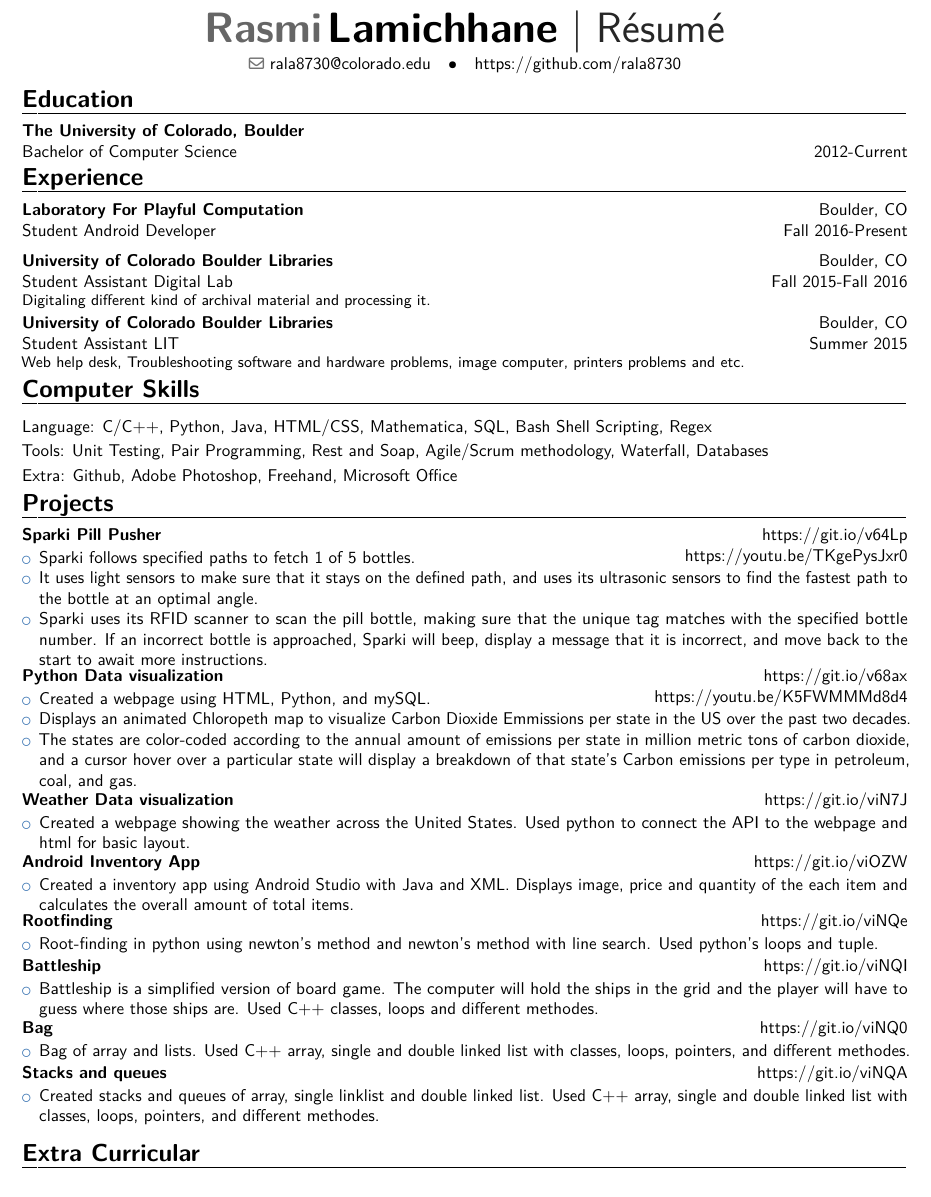
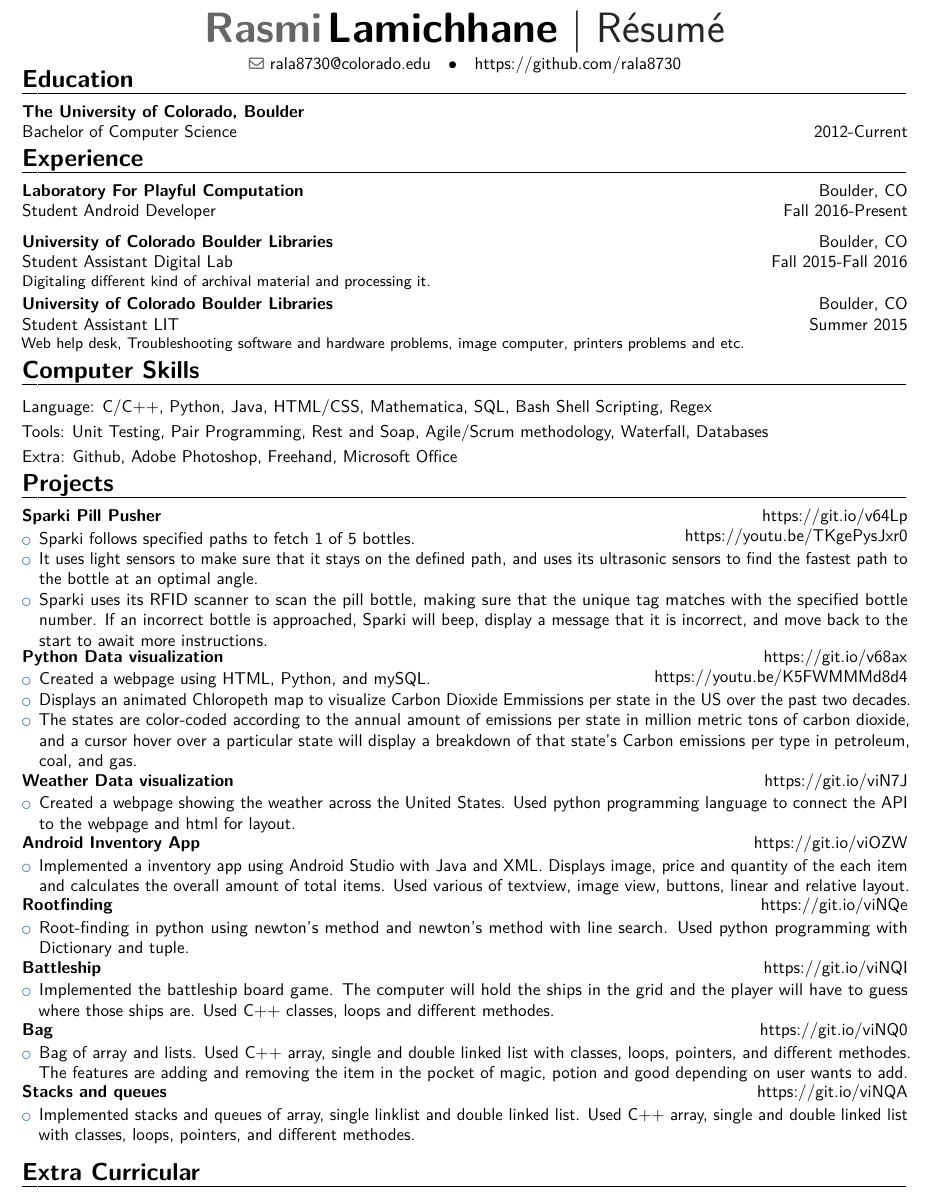
Before and after one commit to rala8730/CV, a LaTeX CV (RasmiCV.tex): part of the page, cut so that both start at the same text. Compiled offline with pdfLaTeX.

Commit message:
few changes

```diff
--- a/RasmiCV.tex
+++ b/RasmiCV.tex
@@ -59,7 +59,7 @@
 %----------------------------------------------------------------------------------------
 %	EDUCATION SECTION
 %----------------------------------------------------------------------------------------
-\vspace{-10mm}
+\vspace{-14mm}
 \section{Education}
 \cventry{\textnormal{2012-Current}}{\textnormal{Bachelor of Computer Science}}{The University of Colorado, Boulder}{}{}{}  % Arguments not required can be left empty
 %----------------------------------------------------------------------------------------
@@ -103,33 +103,33 @@
 \cventry{}{}{\textsc{\href{https://git.io/viN7J}{Weather Data visualization}}}{\href{https://git.io/viN7J}{\textnormal{https://git.io/viN7J}}}{}{}
 \begin{itemize}
 \vspace{-5mm}
-\item{Created a webpage showing the weather across the United States. Used python to connect the API to the webpage and html for basic layout.}
+\item{Created a webpage showing the weather across the United States. Used python programming language to connect the API to the webpage and html for layout.}
 \end{itemize}
 %\hfill \break
 \cventry{}{}{\textsc{\href{https://git.io/viOZW}{Android Inventory App}}}{\href{https://git.io/viOZW}{\textnormal{https://git.io/viOZW}}}{}{}
 \begin{itemize}
 \vspace{-5mm}
-\item{Created a inventory app using Android Studio with Java and XML. Displays image, price and quantity of the each item and calculates the overall amount of total items.}
+\item{Implemented a inventory app using Android Studio with Java and XML. Displays image, price and quantity of the each item and calculates the overall amount of total items. Used various of textview, image view, buttons, linear and relative layout.}
 \end{itemize}
 \cventry{}{}{\textsc{\href{https://git.io/viNQe}{Rootfinding}}}{\href{https://git.io/viNQe}{\textnormal{https://git.io/viNQe}}}{}{}
 \begin{itemize}
 \vspace{-5mm}
-\item{Root-finding in python using newton's method and newton's method with line search. Used python's loops and tuple.}
+\item{Root-finding in python using newton's method and newton's method with line search. Used python programming with Dictionary and tuple.}
 \end{itemize}
 \cventry{}{}{\textsc{\href{https://git.io/viNQI}{Battleship}}}{\href{https://git.io/viNQI}{\textnormal{https://git.io/viNQI}}}{}{}
 \begin{itemize}
 \vspace{-5mm}
-\item{Battleship is a simplified version of board game. The computer will hold the ships in the grid and the player will have to guess where those ships are. Used C++ classes, loops and different methodes.}
+\item{Implemented the battleship board game. The computer will hold the ships in the grid and the player will have to guess where those ships are. Used C++ classes, loops and different methodes.}
 \end{itemize}
 \cventry{}{}{\textsc{\href{https://git.io/viNQ0}{Bag}}}{\href{https://git.io/viNQ0}{\textnormal{https://git.io/viNQ0}}}{}{}
 \begin{itemize}
 \vspace{-5mm}
-\item{Bag of array and lists. Used C++ array, single and double linked list with classes, loops, pointers, and different methodes.}
+\item{Bag of array and lists. Used C++ array, single and double linked list with classes, loops, pointers, and different methodes. The features are adding and removing the item in the pocket of magic, potion and good depending on user wants to add.}
 \end{itemize}
 \cventry{}{}{\textsc{\href{https://git.io/viNQA}{Stacks and queues}}}{\href{https://git.io/viNQA}{\textnormal{https://git.io/viNQA}}}{}{}
 \begin{itemize}
 \vspace{-5mm}
-\item{Created stacks and queues of array, single linklist and double linked list. Used C++ array, single and double linked list with classes, loops, pointers, and different methodes.}
+\item{Implemented stacks and queues of array, single linklist and double linked list. Used C++ array, single and double linked list with classes, loops, pointers, and different methodes.}
 \end{itemize}
 %----------------------------------------------------------------------------------------
 %	INTERESTS SECTION
```
Also changed, not shown: RasmiCV.pdf.
